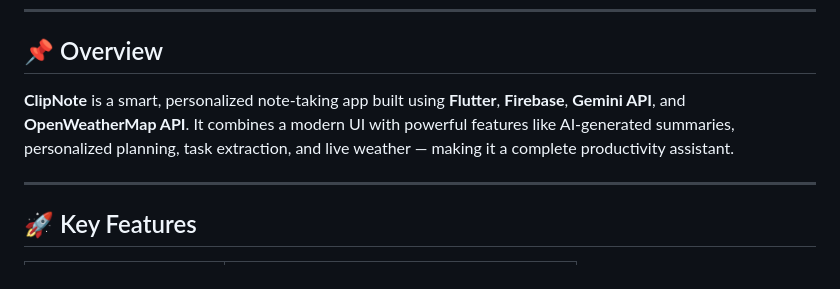
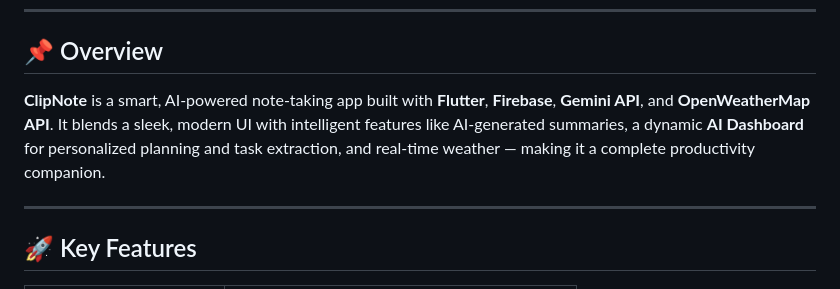
Before and after one commit to anuragJoshi05/ClipNote, a Markdown page: README.md, the part around the change. Rendered like a GitHub page.

```diff
--- a/README.md
+++ b/README.md
@@ -9,7 +9,7 @@
 
 ## 📌 Overview
 
-**ClipNote** is a smart, personalized note-taking app built using **Flutter**, **Firebase**, **Gemini API**, and **OpenWeatherMap API**. It combines a modern UI with powerful features like AI-generated summaries, personalized planning, task extraction, and live weather — making it a complete productivity assistant.
+**ClipNote** is a smart, AI-powered note-taking app built with **Flutter**, **Firebase**, **Gemini API**, and **OpenWeatherMap API**. It blends a sleek, modern UI with intelligent features like AI-generated summaries, a dynamic **AI Dashboard** for personalized planning and task extraction, and real-time weather — making it a complete productivity companion.
 
 ---
 
```
